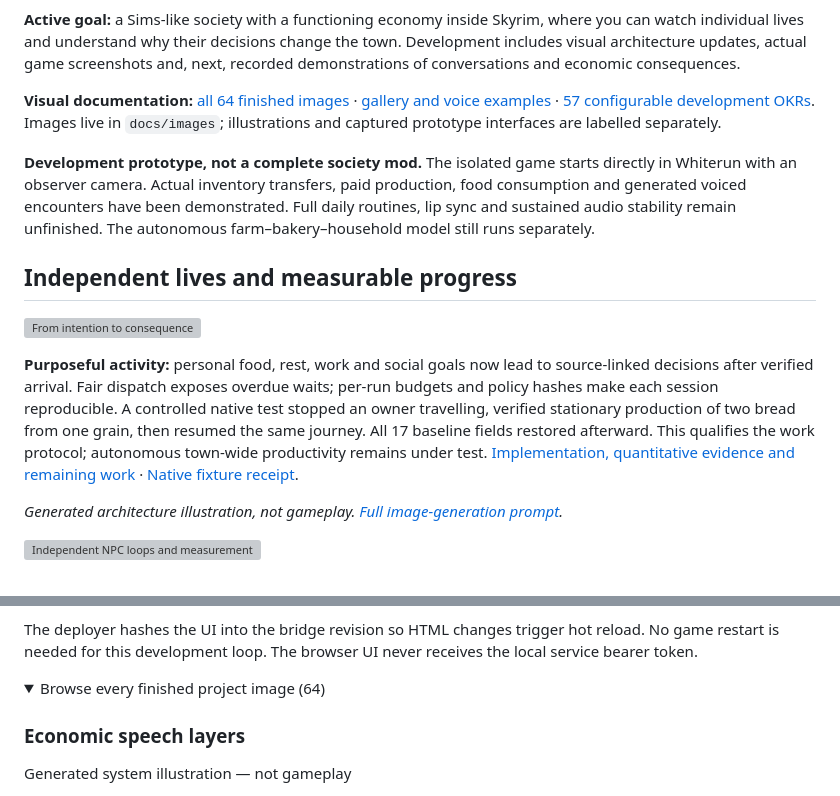
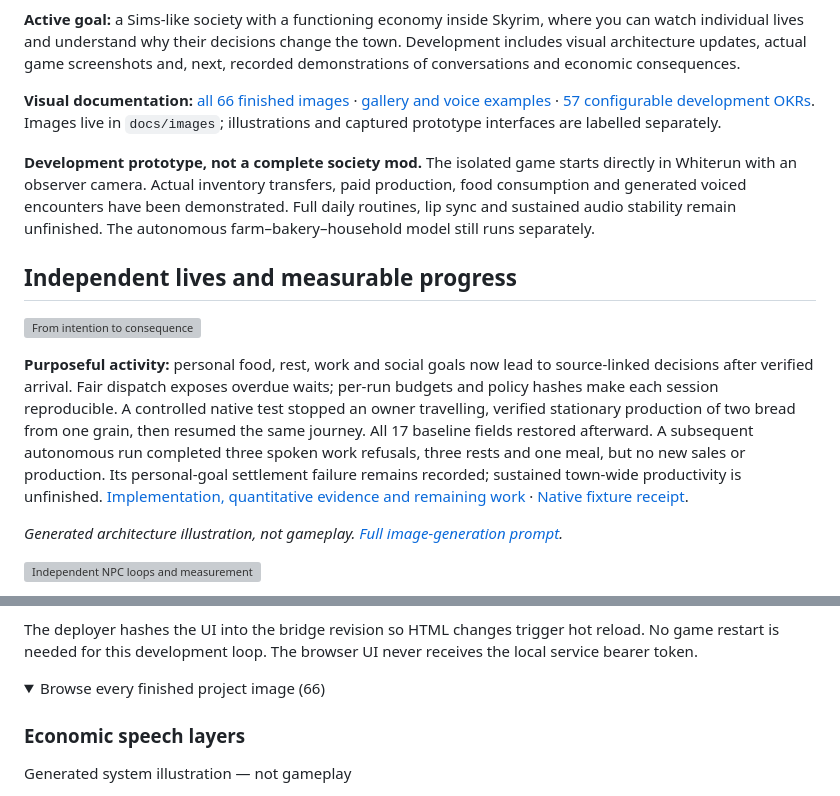
Before and after one commit to 45ck/whiterun-society, a Markdown page: README.md, 2 parts joined by grey strips. GitHub-like rendering; folded sections open; grey boxes are pictures that could not be loaded.

```diff
--- a/README.md
+++ b/README.md
@@ -30,7 +30,7 @@ Residents should work, trade with one another, consume goods, remember events an
 
 **Active goal:** a Sims-like society with a functioning economy inside Skyrim, where you can watch individual lives and understand why their decisions change the town. Development includes visual architecture updates, actual game screenshots and, next, recorded demonstrations of conversations and economic consequences.
 
-**Visual documentation:** [all 64 finished images](docs/gallery.md) · [gallery and voice examples](https://45ck.github.io/whiterun-society/) · [57 configurable development OKRs](docs/society-okrs.md). Images live in `docs/images`; illustrations and captured prototype interfaces are labelled separately.
+**Visual documentation:** [all 66 finished images](docs/gallery.md) · [gallery and voice examples](https://45ck.github.io/whiterun-society/) · [57 configurable development OKRs](docs/society-okrs.md). Images live in `docs/images`; illustrations and captured prototype interfaces are labelled separately.
 
 **Development prototype, not a complete society mod.** The isolated game starts directly in Whiterun with an observer camera. Actual inventory transfers, paid production, food consumption and generated voiced encounters have been demonstrated. Full daily routines, lip sync and sustained audio stability remain unfinished. The autonomous farm–bakery–household model still runs separately.
 
@@ -38,7 +38,7 @@ Residents should work, trade with one another, consume goods, remember events an
 
 ![From intention to consequence](docs/images/intention-to-consequence.png)
 
-**Purposeful activity:** personal food, rest, work and social goals now lead to source-linked decisions after verified arrival. Fair dispatch exposes overdue waits; per-run budgets and policy hashes make each session reproducible. A controlled native test stopped an owner travelling, verified stationary production of two bread from one grain, then resumed the same journey. All 17 baseline fields restored afterward. This qualifies the work protocol; autonomous town-wide productivity remains under test. [Implementation, quantitative evidence and remaining work](docs/purposeful-agency.md) · [Native fixture receipt](docs/owner-attendance-evidence.json).
+**Purposeful activity:** personal food, rest, work and social goals now lead to source-linked decisions after verified arrival. Fair dispatch exposes overdue waits; per-run budgets and policy hashes make each session reproducible. A controlled native test stopped an owner travelling, verified stationary production of two bread from one grain, then resumed the same journey. All 17 baseline fields restored afterward. A subsequent autonomous run completed three spoken work refusals, three rests and one meal, but no new sales or production. Its personal-goal settlement failure remains recorded; sustained town-wide productivity is unfinished. [Implementation, quantitative evidence and remaining work](docs/purposeful-agency.md) · [Native fixture receipt](docs/owner-attendance-evidence.json).
 
 *Generated architecture illustration, not gameplay. [Full image-generation prompt](docs/images/intention-to-consequence.prompt.md).*
 
@@ -253,7 +253,7 @@ The deployer hashes the UI into the bridge revision so HTML changes trigger hot
 <!-- IMAGE_GALLERY_START -->
 <details>
 
-<summary>Browse every finished project image (64)</summary>
+<summary>Browse every finished project image (66)</summary>
 
 ### Economic speech layers
 
```
Also changed, not shown: other parts of README.md (+12 -0 lines), docs/gallery.md (+12 -0 lines), docs/purposeful-agency.md (+36 -1 lines), docs/images/purposeful-live-rest-review.jpg (added), docs/images/purposeful-run-held-goal-lane.jpg (added), 11 other files.
